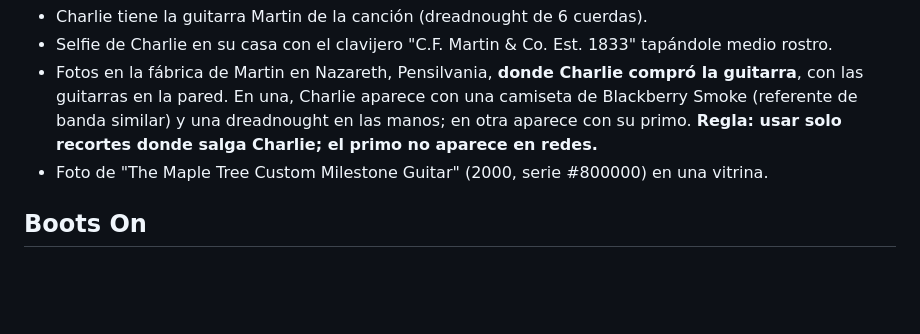
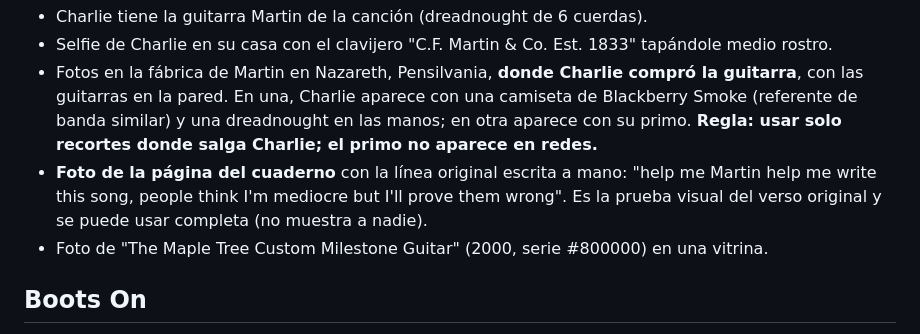
Before and after one commit to charlieparra369-droid/scr-website, a Markdown page: _marketing/config/historias.md, the part around the change. GitHub-like rendering; blank space fills up the shorter version.

Commit message:
Note original handwritten lyric photo for Uncle Martin
Co-Authored-By: Claude Opus 5.5 <noreply@anthropic.com>
Claude-Session: https://claude.ai/code/session_01GEznEBnPSV1j8nPQLyVEDA

```diff
--- a/_marketing/config/historias.md
+++ b/_marketing/config/historias.md
@@ -42,6 +42,7 @@ Se convirtió en mi primera canción, y en la que me hizo creer que podría escr
 - Charlie tiene la guitarra Martin de la canción (dreadnought de 6 cuerdas).
 - Selfie de Charlie en su casa con el clavijero "C.F. Martin & Co. Est. 1833" tapándole medio rostro.
 - Fotos en la fábrica de Martin en Nazareth, Pensilvania, **donde Charlie compró la guitarra**, con las guitarras en la pared. En una, Charlie aparece con una camiseta de Blackberry Smoke (referente de banda similar) y una dreadnought en las manos; en otra aparece con su primo. **Regla: usar solo recortes donde salga Charlie; el primo no aparece en redes.**
+- **Foto de la página del cuaderno** con la línea original escrita a mano: "help me Martin help me write this song, people think I'm mediocre but I'll prove them wrong". Es la prueba visual del verso original y se puede usar completa (no muestra a nadie).
 - Foto de "The Maple Tree Custom Milestone Guitar" (2000, serie #800000) en una vitrina.
 
 ## Boots On
```
